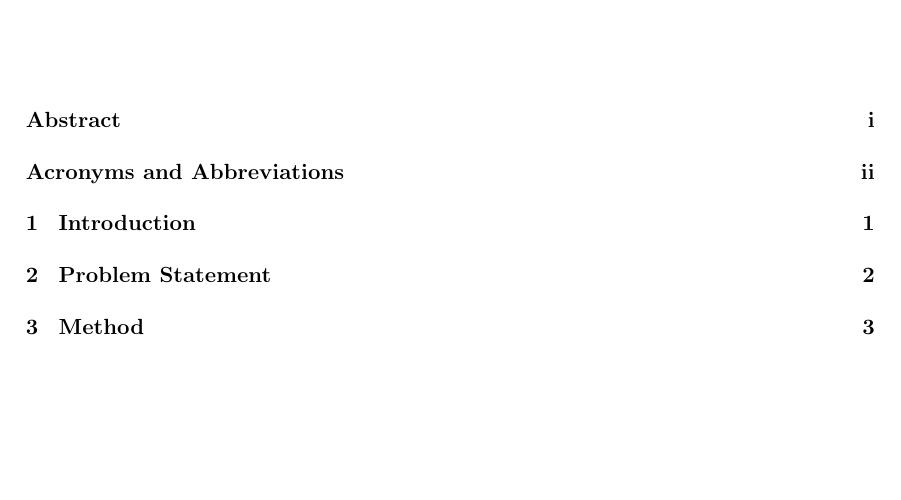
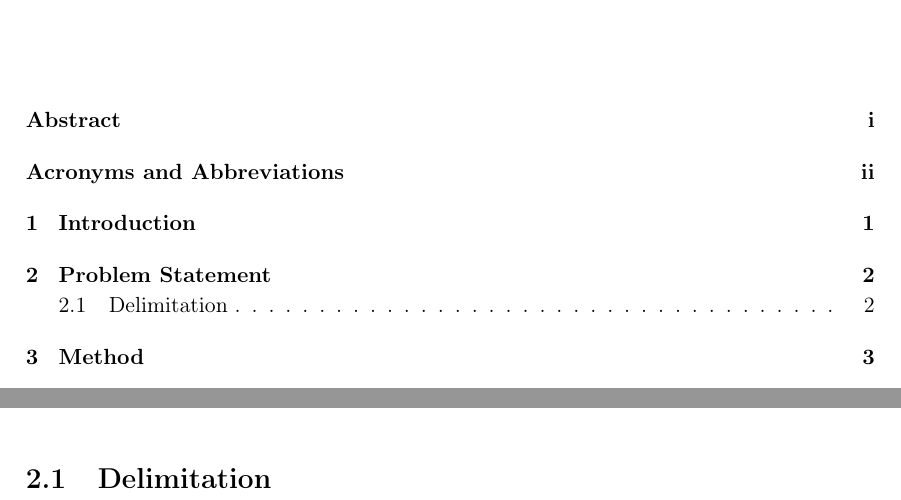
Before and after one commit to LineSkovLarsen/TS1, a LaTeX thesis (Rapport/mainRapport.tex, which reads Rapport/RAfiler/ProblemStatement.tex): part of page 4 of 15 before the commit and two parts of pages 4 and 6 of 15 after it, the two joined at a grey line, cut so that both start at the same text, the shorter picture padded with empty space. Compiled offline with pdfLaTeX.

Commit message:
Problem statement

```diff
--- a/Rapport/RAfiler/ProblemStatement.tex
+++ b/Rapport/RAfiler/ProblemStatement.tex
@@ -1,3 +1,5 @@
 \chapter{Problem Statement}
 
 The overall problem statement is to asses the impact of ICT-based healtcare solutions for cardio-vascular patients in the Danish healthcare system
+
+\section{Delimitation}
```
Also changed, not shown: Rapport/mainRapport.pdf, 12 other files.
